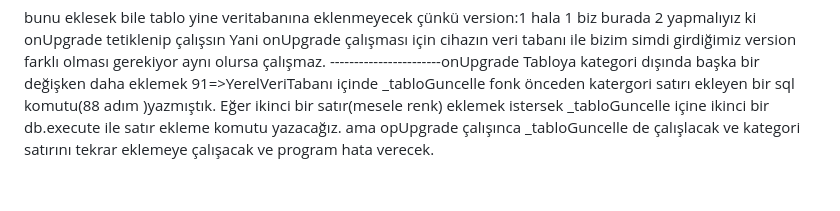
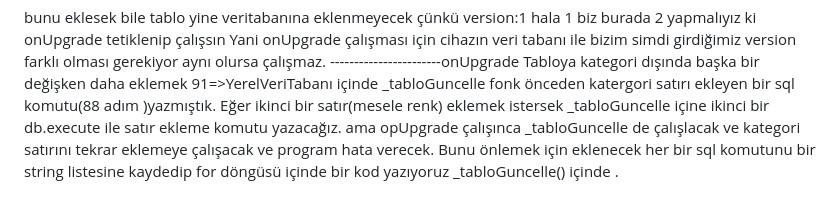
Before and after one commit to hakanyaris/yazar, a Markdown page: README.md, the part around the change. GitHub-like rendering.

Commit message:
04.07.2026 ev

```diff
--- a/README.md
+++ b/README.md
@@ -178,3 +178,4 @@ Yani onUpgrade çalışması için cihazın veri tabanı ile bizim simdi girdiğ
 -----------------------onUpgrade Tabloya kategori dışında başka bir değişken daha eklemek
 91=>YerelVeriTabanı içinde _tabloGuncelle fonk önceden katergori satırı ekleyen bir sql komutu(88 adım )yazmıştık.
 Eğer ikinci bir satır(mesele renk) eklemek istersek _tabloGuncelle içine ikinci bir db.execute ile  satır ekleme komutu yazacağız. ama opUpgrade çalışınca _tabloGuncelle de çalışlacak ve kategori satırını tekrar eklemeye çalışacak ve program hata verecek.
+Bunu önlemek için eklenecek her bir sql komutunu bir string listesine kaydedip for döngüsü içinde bir kod yazıyoruz _tabloGuncelle() içinde .
```
